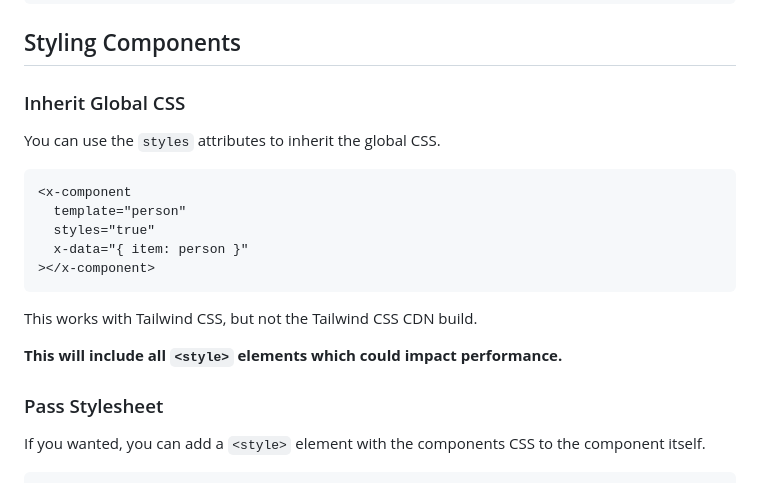
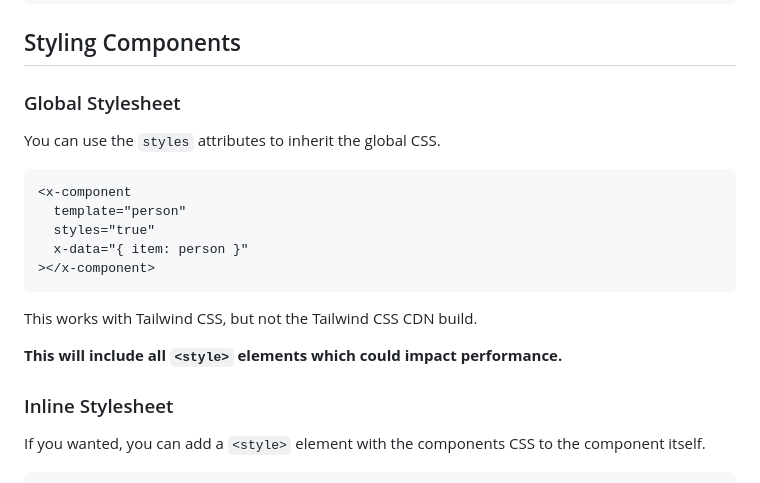
Before and after one commit to markmead/alpinejs-component, a Markdown page: README.md, the part around the change. Rendered like a GitHub page.

```diff
--- a/README.md
+++ b/README.md
@@ -156,7 +156,7 @@ You can pass `template` or `url` as a dynamic value, here's an example.
 
 ## Styling Components
 
-### Inherit Global CSS
+### Global Stylesheet
 
 You can use the `styles` attributes to inherit the global CSS.
 
@@ -172,7 +172,7 @@ This works with Tailwind CSS, but not the Tailwind CSS CDN build.
 
 **This will include all `<style>` elements which could impact performance.**
 
-### Pass Stylesheet
+### Inline Stylesheet
 
 If you wanted, you can add a `<style>` element with the components CSS to the
 component itself.
```
